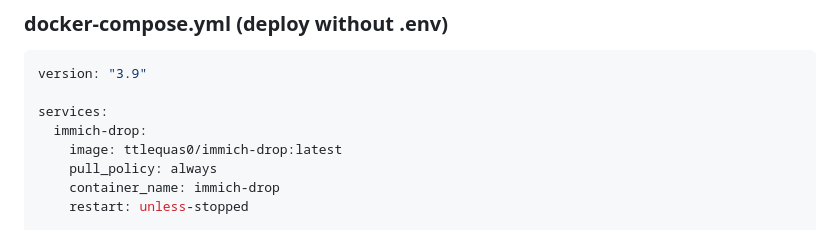
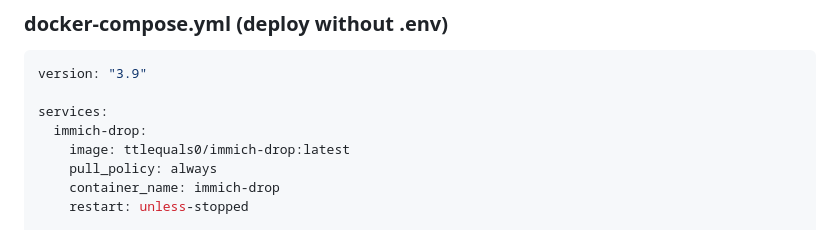
Before and after one commit to ttlequals0/immich-drop, a Markdown page: README.md, the part around the change. Drawn GitHub-style.

Commit message:
Fix typo in Docker image name for immich-drop

```diff
--- a/README.md
+++ b/README.md
@@ -52,7 +52,7 @@ version: "3.9"
 
 services:
   immich-drop:
-    image: ttlequas0/immich-drop:latest
+    image: ttlequals0/immich-drop:latest
     pull_policy: always
     container_name: immich-drop
     restart: unless-stopped
```
